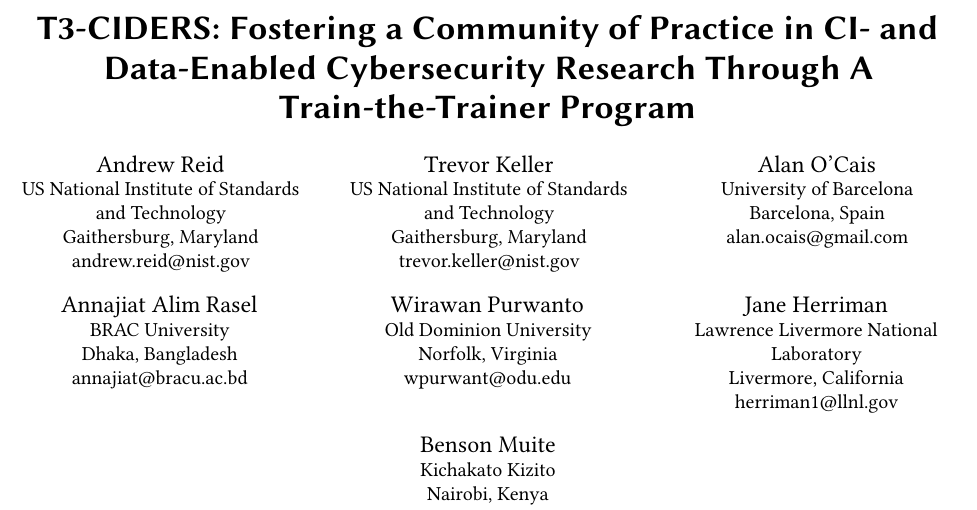
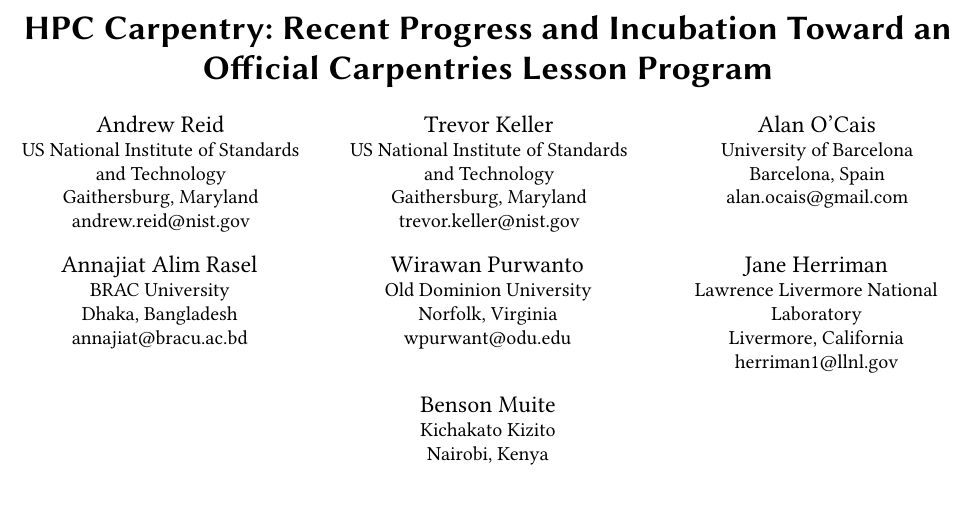
Before and after one commit to xorJane/BPHTE24-HPCC-paper, a LaTeX document (ext-abstract-HPCC.tex): part of the page, cut at the place of the change. Compiled offline with pdfLaTeX.

Commit message:
* Initial title work.

```diff
--- a/ext-abstract-HPCC.tex
+++ b/ext-abstract-HPCC.tex
@@ -16,7 +16,7 @@
 
 \begin{document}
 % Title info
-\title{T3-CIDERS: Fostering a Community of Practice in CI- and Data-Enabled Cybersecurity Research Through A Train-the-Trainer Program}
+\title{HPC Carpentry: Recent Progress and Incubation Toward an Official Carpentries Lesson Program}
 %\titlenote{This format mimics the ACM SIG Proceedings format.}
 
 % Author(s) info
```
